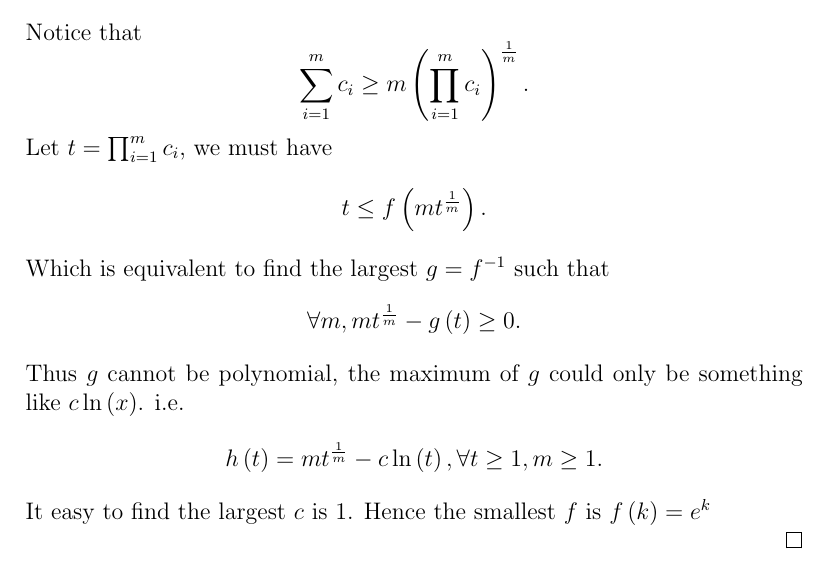
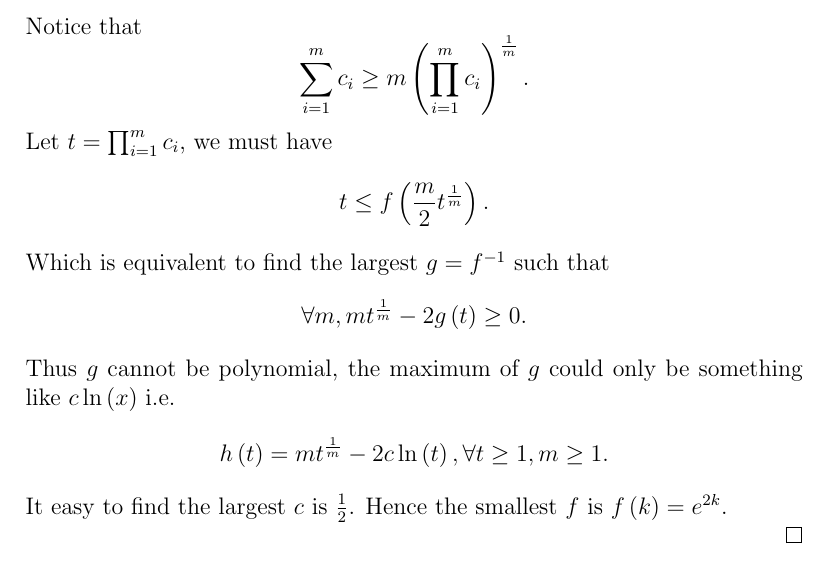
Before and after one commit to yujie6/CS217-Notes, a LaTeX problem sheet (Week5/05-cs217-2018-homework-flow-vertex-cap.tex): part of page 6 of 6, cut so that both start at the same text. Compiled offline with pdfLaTeX.

Commit message:
fix typo

```diff
--- a/Week5/05-cs217-2018-homework-flow-vertex-cap.tex
+++ b/Week5/05-cs217-2018-homework-flow-vertex-cap.tex
@@ -215,19 +215,19 @@ Notice that
 .\]
 Let $t = \prod_{i=1}^{m} c_{i} $, we must have
 \[
-		t\le f\left( m t ^{\frac{1}{m}} \right)
+		t\le f\left( \frac{m}{2} t ^{\frac{1}{m}} \right)
 .\]
 Which is equivalent to find the largest $g = f^{-1}$ such that
 \[
-	  \forall m, mt ^{\frac{1}{m} } -	g\left( t \right)  \ge 0
+	  \forall m, mt ^{\frac{1}{m} } -	2g\left( t \right)  \ge 0
 .\]
 Thus $g$ cannot be polynomial, the maximum of $g$ could only be something like
-$c \ln\left( x \right) $. i.e.
+$c \ln\left( x \right) $ i.e.
 \[
-		h\left( t \right) = m t ^{\frac{1}{m}} - c\ln\left( t \right) , \forall t\ge 1,m\ge 1
+		h\left( t \right) = m t ^{\frac{1}{m}} - 2c\ln\left( t \right) , \forall t\ge 1,m\ge 1
 .\]
-It easy to find the largest $c$ is  $1$. Hence the smallest $f$ is
-$f\left( k \right) = e^{k}$
+It easy to find the largest $c$ is  $\frac{1}{2}$. Hence the smallest $f$ is
+$f\left( k \right) = e^{2k}$.
 
 \end{proof}
 
```
Also changed, not shown: Week5/05-cs217-2018-homework-flow-vertex-cap.pdf.
